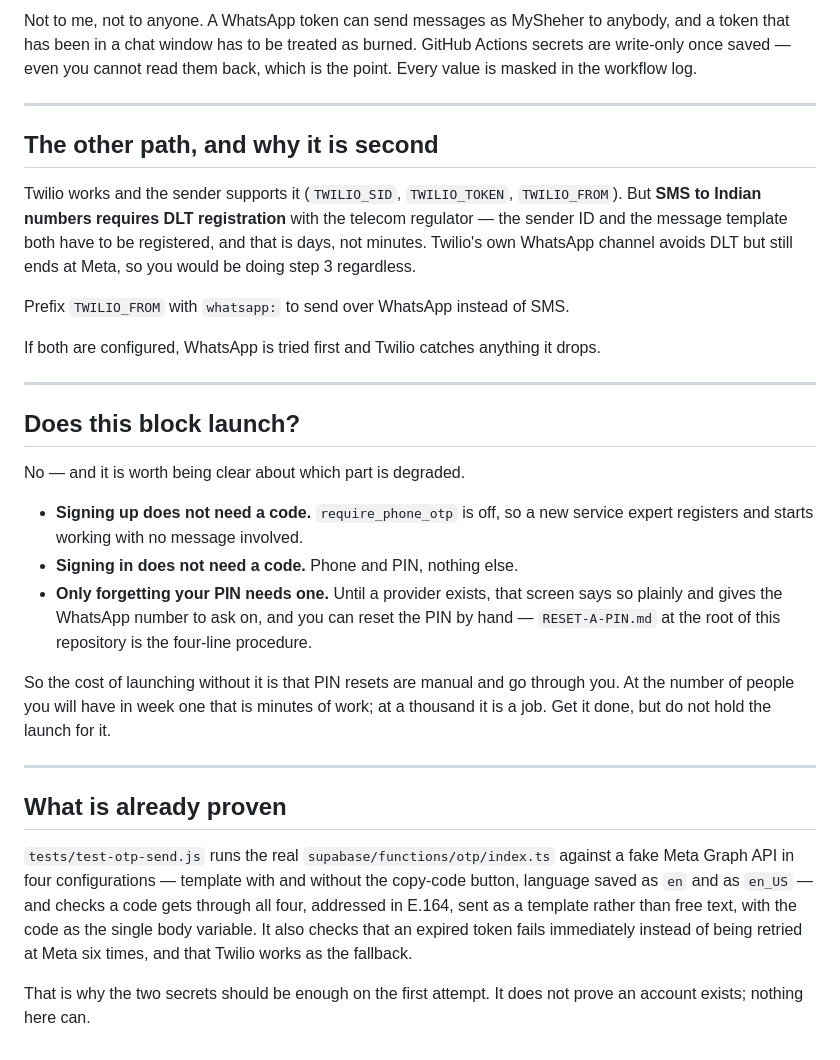
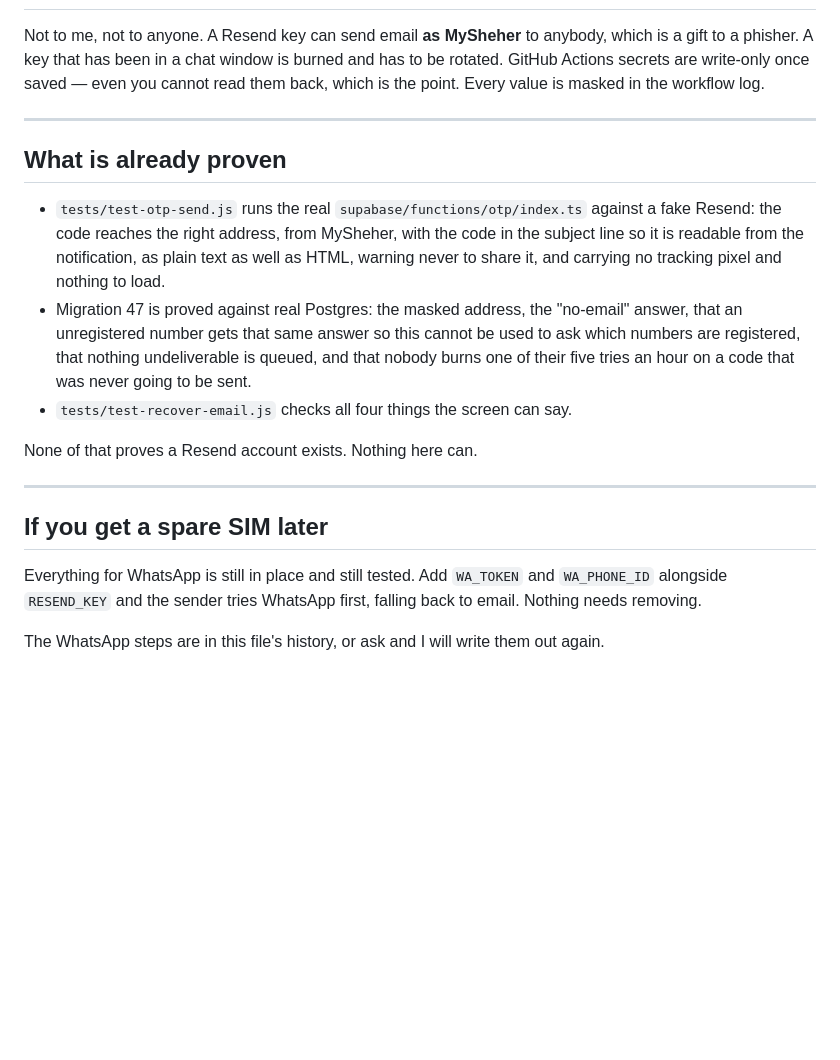
Before and after one commit to salinuralom7-ux/salinur, a Markdown page: store/otp-provider-setup.md, the part around one of its changes. Drawn GitHub-style; blank space fills up the shorter version.

```diff
--- a/store/otp-provider-setup.md
+++ b/store/otp-provider-setup.md
@@ -91,54 +86,35 @@ in the database, and calls the sender once. Check
 
-Not to me, not to anyone. A WhatsApp token can send messages as MySheher to
-anybody, and a token that has been in a chat window has to be treated as
-burned. GitHub Actions secrets are write-only once saved — even you cannot
-read them back, which is the point. Every value is masked in the workflow log.
-
----
-
-## The other path, and why it is second
-
-Twilio works and the sender supports it (`TWILIO_SID`, `TWILIO_TOKEN`,
-`TWILIO_FROM`). But **SMS to Indian numbers requires DLT registration** with
-the telecom regulator — the sender ID and the message template both have to be
-registered, and that is days, not minutes. Twilio's own WhatsApp channel
-avoids DLT but still ends at Meta, so you would be doing step 3 regardless.
-
-Prefix `TWILIO_FROM` with `whatsapp:` to send over WhatsApp instead of SMS.
-
-If both are configured, WhatsApp is tried first and Twilio catches anything it
-drops.
-
----
-
-## Does this block launch?
-
-No — and it is worth being clear about which part is degraded.
-
-- **Signing up does not need a code.** `require_phone_otp` is off, so a new
-  service expert registers and starts working with no message involved.
-- **Signing in does not need a code.** Phone and PIN, nothing else.
-- **Only forgetting your PIN needs one.** Until a provider exists, that screen
-  says so plainly and gives the WhatsApp number to ask on, and you can reset
-  the PIN by hand — `RESET-A-PIN.md` at the root of this repository is the
-  four-line procedure.
-
-So the cost of launching without it is that PIN resets are manual and go
-through you. At the number of people you will have in week one that is
-minutes of work; at a thousand it is a job. Get it done, but do not hold the
-launch for it.
+Not to me, not to anyone. A Resend key can send email **as MySheher** to
+anybody, which is a gift to a phisher. A key that has been in a chat window is
+burned and has to be rotated. GitHub Actions secrets are write-only once
+saved — even you cannot read them back, which is the point. Every value is
+masked in the workflow log.
 
 ---
 
 ## What is already proven
 
-`tests/test-otp-send.js` runs the real `supabase/functions/otp/index.ts`
-against a fake Meta Graph API in four configurations — template with and
-without the copy-code button, language saved as `en` and as `en_US` — and
-checks a code gets through all four, addressed in E.164, sent as a template
-rather than free text, with the code as the single body variable. It also
-checks that an expired token fails immediately instead of being retried at
-Meta six times, and that Twilio works as the fallback.
+- `tests/test-otp-send.js` runs the real `supabase/functions/otp/index.ts`
+  against a fake Resend: the code reaches the right address, from MySheher,
+  with the code in the subject line so it is readable from the notification,
+  as plain text as well as HTML, warning never to share it, and carrying no
+  tracking pixel and nothing to load.
+- Migration 47 is proved against real Postgres: the masked address, the
+  "no-email" answer, that an unregistered number gets that same answer so
+  this cannot be used to ask which numbers are registered, that nothing
+  undeliverable is queued, and that nobody burns one of their five tries an
+  hour on a code that was never going to be sent.
+- `tests/test-recover-email.js` checks all four things the screen can say.
 
-That is why the two secrets should be enough on the first attempt. It does not
-prove an account exists; nothing here can.
+None of that proves a Resend account exists. Nothing here can.
+
+---
+
+## If you get a spare SIM later
+
+Everything for WhatsApp is still in place and still tested. Add `WA_TOKEN` and
+`WA_PHONE_ID` alongside `RESEND_KEY` and the sender tries WhatsApp first,
+falling back to email. Nothing needs removing.
+
+The WhatsApp steps are in this file's history, or ask and I will write them
+out again.
```
Also changed, not shown: other parts of store/otp-provider-setup.md (+57 -62 lines).
